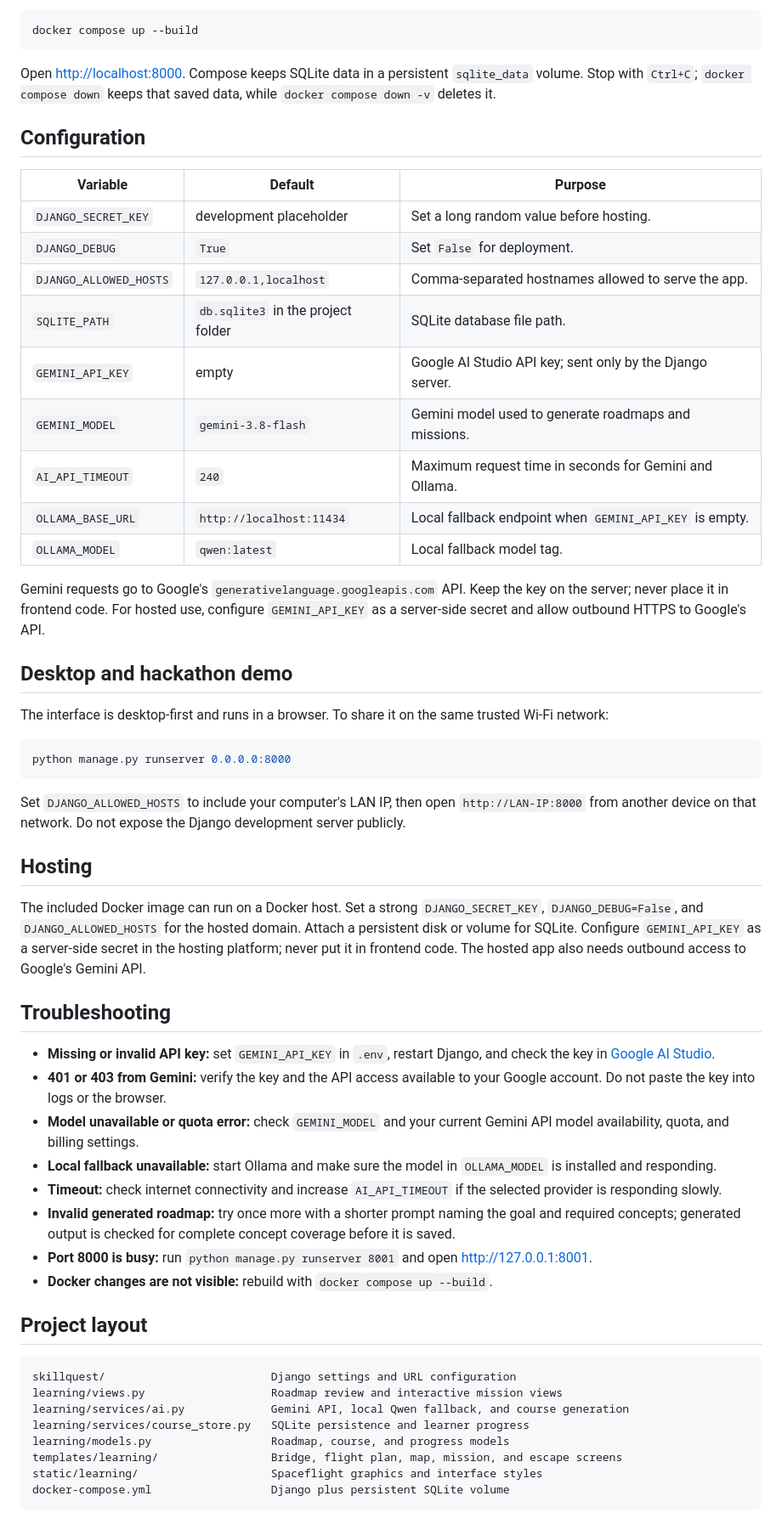
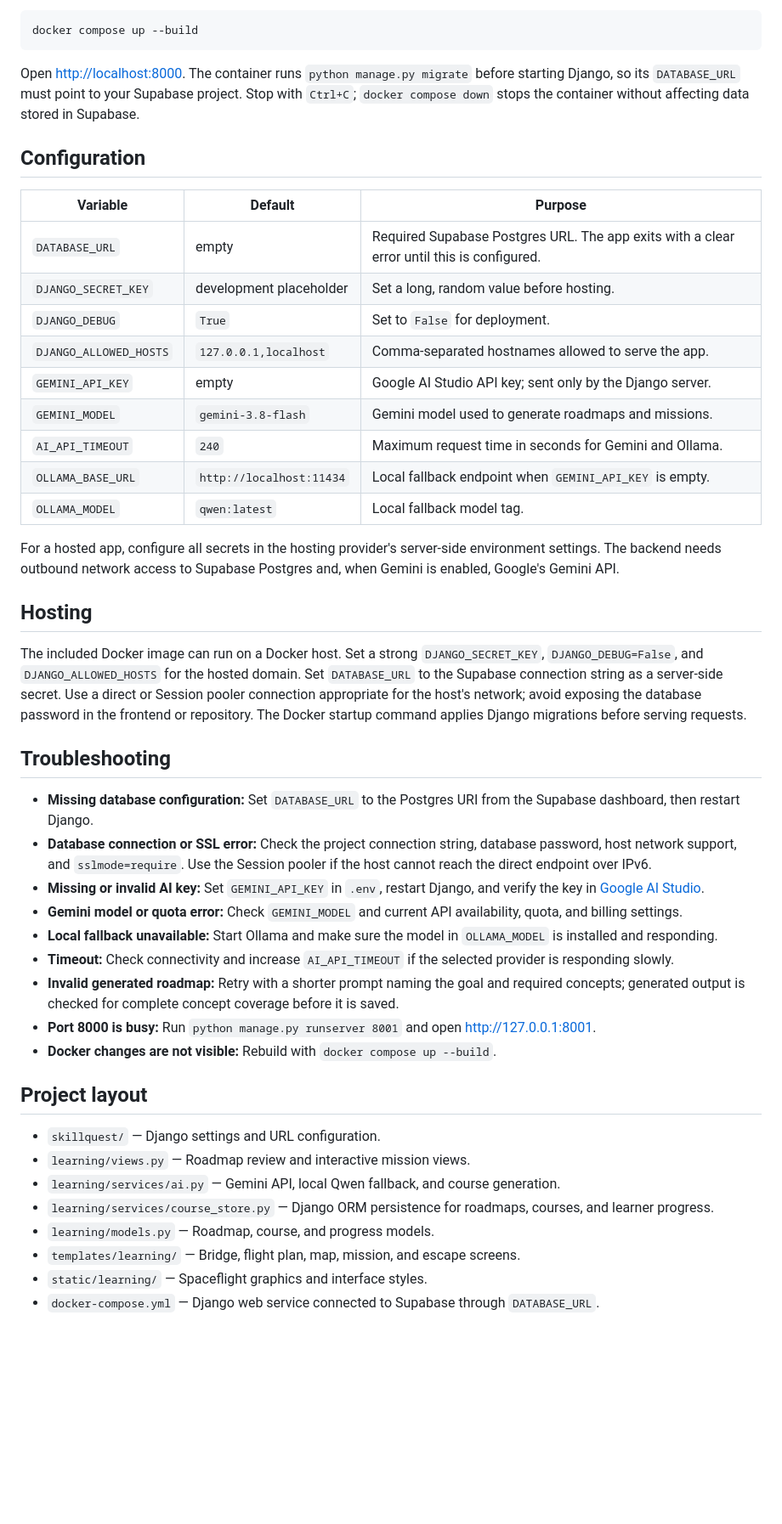
Before and after one commit to Halestro/SkillQuest, a Markdown page: README.md, the part around one of its changes. Shown at 85% size. GitHub-like rendering; blank space fills up the shorter version.

````diff
--- a/README.md
+++ b/README.md
@@ -66,58 +64,47 @@ Configure `.env` as described above, then run:
 docker compose up --build
 ```
 
-Open [http://localhost:8000](http://localhost:8000). Compose keeps SQLite data in a persistent `sqlite_data` volume. Stop with `Ctrl+C`; `docker compose down` keeps that saved data, while `docker compose down -v` deletes it.
+Open [http://localhost:8000](http://localhost:8000). The container runs `python manage.py migrate` before starting Django, so its `DATABASE_URL` must point to your Supabase project. Stop with `Ctrl+C`; `docker compose down` stops the container without affecting data stored in Supabase.
 
 ## Configuration
 
 | Variable | Default | Purpose |
 | --- | --- | --- |
-| `DJANGO_SECRET_KEY` | development placeholder | Set a long random value before hosting. |
-| `DJANGO_DEBUG` | `True` | Set `False` for deployment. |
+| `DATABASE_URL` | empty | Required Supabase Postgres URL. The app exits with a clear error until this is configured. |
+| `DJANGO_SECRET_KEY` | development placeholder | Set a long, random value before hosting. |
+| `DJANGO_DEBUG` | `True` | Set to `False` for deployment. |
 | `DJANGO_ALLOWED_HOSTS` | `127.0.0.1,localhost` | Comma-separated hostnames allowed to serve the app. |
-| `SQLITE_PATH` | `db.sqlite3` in the project folder | SQLite database file path. |
 | `GEMINI_API_KEY` | empty | Google AI Studio API key; sent only by the Django server. |
 | `GEMINI_MODEL` | `gemini-3.8-flash` | Gemini model used to generate roadmaps and missions. |
 | `AI_API_TIMEOUT` | `240` | Maximum request time in seconds for Gemini and Ollama. |
 | `OLLAMA_BASE_URL` | `http://localhost:11434` | Local fallback endpoint when `GEMINI_API_KEY` is empty. |
 | `OLLAMA_MODEL` | `qwen:latest` | Local fallback model tag. |
 
-Gemini requests go to Google's `generativelanguage.googleapis.com` API. Keep the key on the server; never place it in frontend code. For hosted use, configure `GEMINI_API_KEY` as a server-side secret and allow outbound HTTPS to Google's API.
-
-## Desktop and hackathon demo
-
-The interface is desktop-first and runs in a browser. To share it on the same trusted Wi-Fi network:
-
-```bash
-python manage.py runserver 0.0.0.0:8000
-```
-
-Set `DJANGO_ALLOWED_HOSTS` to include your computer's LAN IP, then open `http://LAN-IP:8000` from another device on that network. Do not expose the Django development server publicly.
+For a hosted app, configure all secrets in the hosting provider's server-side environment settings. The backend needs outbound network access to Supabase Postgres and, when Gemini is enabled, Google's Gemini API.
 
 ## Hosting
 
-The included Docker image can run on a Docker host. Set a strong `DJANGO_SECRET_KEY`, `DJANGO_DEBUG=False`, and `DJANGO_ALLOWED_HOSTS` for the hosted domain. Attach a persistent disk or volume for SQLite. Configure `GEMINI_API_KEY` as a server-side secret in the hosting platform; never put it in frontend code. The hosted app also needs outbound access to Google's Gemini API.
+The included Docker image can run on a Docker host. Set a strong `DJANGO_SECRET_KEY`, `DJANGO_DEBUG=False`, and `DJANGO_ALLOWED_HOSTS` for the hosted domain. Set `DATABASE_URL` to the Supabase connection string as a server-side secret. Use a direct or Session pooler connection appropriate for the host's network; avoid exposing the database password in the frontend or repository. The Docker startup command applies Django migrations before serving requests.
 
 ## Troubleshooting
 
-- **Missing or invalid API key:** set `GEMINI_API_KEY` in `.env`, restart Django, and check the key in [Google AI Studio](https://aistudio.google.com/apikey).
-- **401 or 403 from Gemini:** verify the key and the API access available to your Google account. Do not paste the key into logs or the browser.
-- **Model unavailable or quota error:** check `GEMINI_MODEL` and your current Gemini API model availability, quota, and billing settings.
-- **Local fallback unavailable:** start Ollama and make sure the model in `OLLAMA_MODEL` is installed and responding.
-- **Timeout:** check internet connectivity and increase `AI_API_TIMEOUT` if the selected provider is responding slowly.
-- **Invalid generated roadmap:** try once more with a shorter prompt naming the goal and required concepts; generated output is checked for complete concept coverage before it is saved.
-- **Port 8000 is busy:** run `python manage.py runserver 8001` and open [http://127.0.0.1:8001](http://127.0.0.1:8001).
-- **Docker changes are not visible:** rebuild with `docker compose up --build`.
+- **Missing database configuration:** Set `DATABASE_URL` to the Postgres URI from the Supabase dashboard, then restart Django.
+- **Database connection or SSL error:** Check the project connection string, database password, host network support, and `sslmode=require`. Use the Session pooler if the host cannot reach the direct endpoint over IPv6.
+- **Missing or invalid AI key:** Set `GEMINI_API_KEY` in `.env`, restart Django, and verify the key in [Google AI Studio](https://aistudio.google.com/apikey).
+- **Gemini model or quota error:** Check `GEMINI_MODEL` and current API availability, quota, and billing settings.
+- **Local fallback unavailable:** Start Ollama and make sure the model in `OLLAMA_MODEL` is installed and responding.
+- **Timeout:** Check connectivity and increase `AI_API_TIMEOUT` if the selected provider is responding slowly.
+- **Invalid generated roadmap:** Retry with a shorter prompt naming the goal and required concepts; generated output is checked for complete concept coverage before it is saved.
+- **Port 8000 is busy:** Run `python manage.py runserver 8001` and open [http://127.0.0.1:8001](http://127.0.0.1:8001).
+- **Docker changes are not visible:** Rebuild with `docker compose up --build`.
 
 ## Project layout
 
-```text
-skillquest/                         Django settings and URL configuration
-learning/views.py                   Roadmap review and interactive mission views
-learning/services/ai.py             Gemini API, local Qwen fallback, and course generation
-learning/services/course_store.py   SQLite persistence and learner progress
-learning/models.py                  Roadmap, course, and progress models
-templates/learning/                 Bridge, flight plan, map, mission, and escape screens
-static/learning/                    Spaceflight graphics and interface styles
-docker-compose.yml                  Django plus persistent SQLite volume
-```
+- `skillquest/` — Django settings and URL configuration.
+- `learning/views.py` — Roadmap review and interactive mission views.
+- `learning/services/ai.py` — Gemini API, local Qwen fallback, and course generation.
+- `learning/services/course_store.py` — Django ORM persistence for roadmaps, courses, and learner progress.
+- `learning/models.py` — Roadmap, course, and progress models.
+- `templates/learning/` — Bridge, flight plan, map, mission, and escape screens.
+- `static/learning/` — Spaceflight graphics and interface styles.
+- `docker-compose.yml` — Django web service connected to Supabase through `DATABASE_URL`.
````
Also changed, not shown: other parts of README.md (+30 -32 lines).
